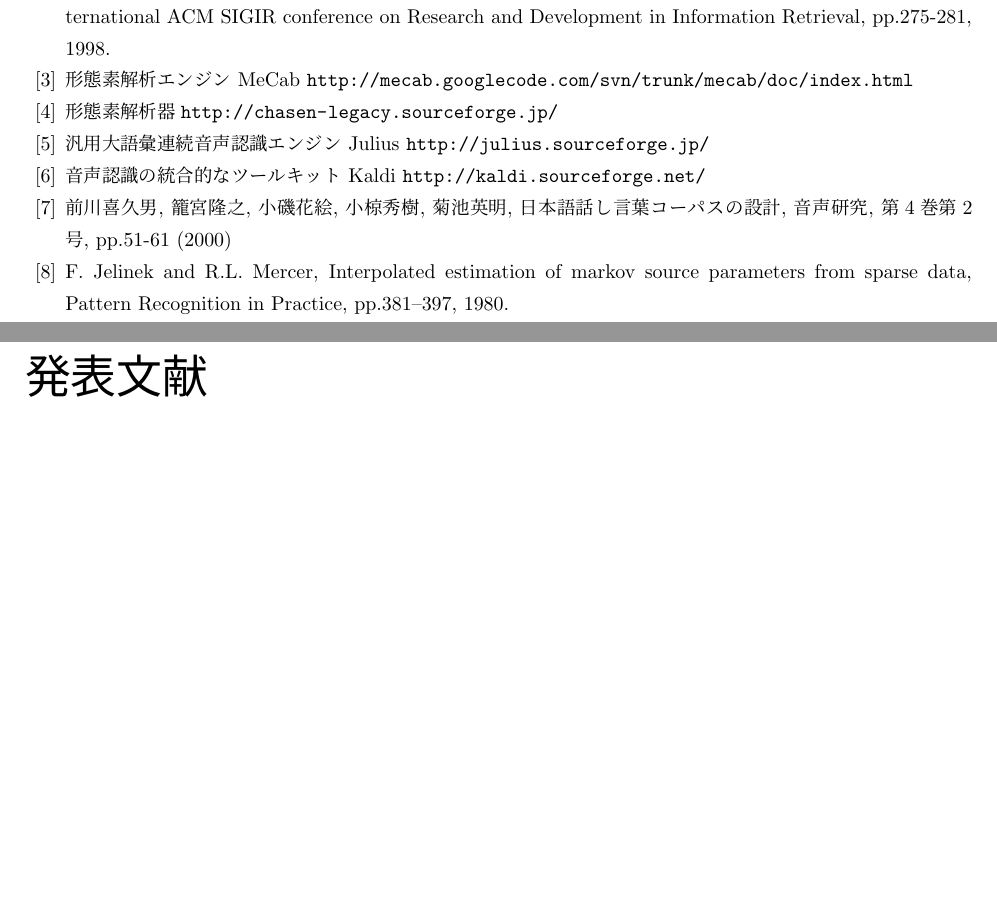
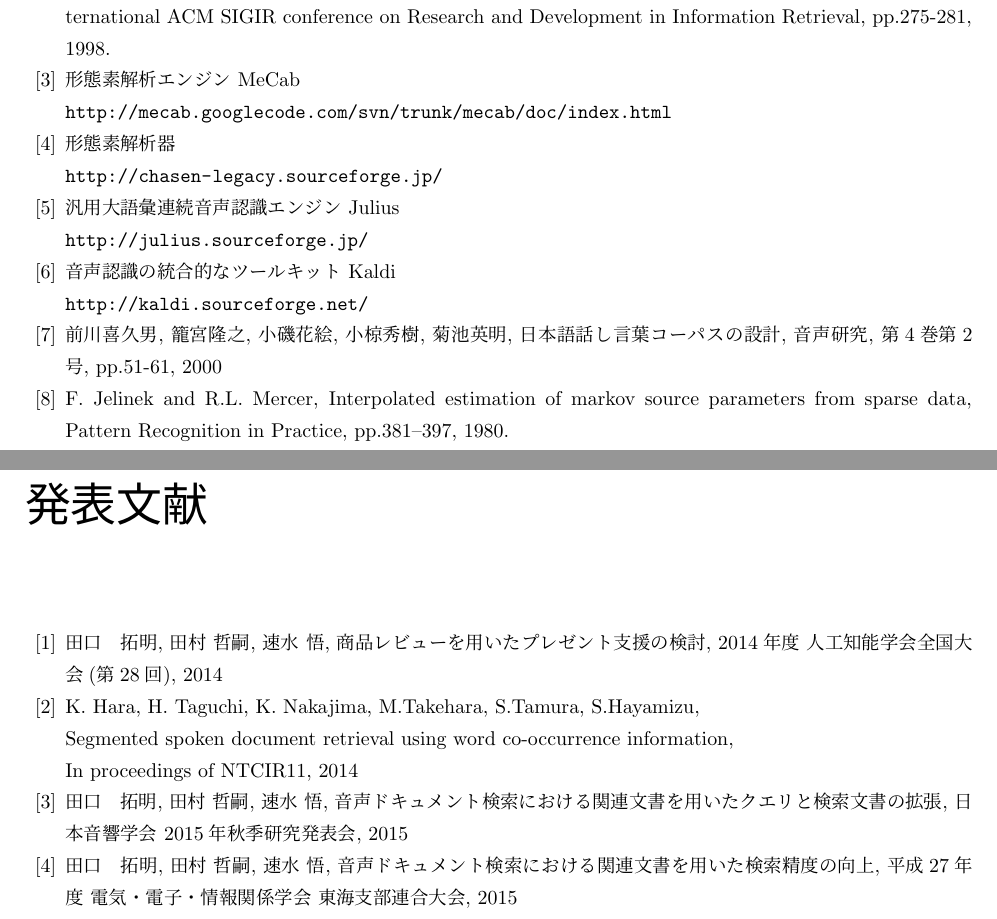
Before and after one commit to ragiko/syuron, a LaTeX book (main.tex, which reads mypaper.tex): two parts of pages 22 and 23 of 23, joined at a grey line, cut so that both start at the same text, the shorter picture padded with empty space. Compiled offline with pLaTeX and dvipdfmx.

Commit message:
発表文献の作成

```diff
--- a/main.tex
+++ b/main.tex
@@ -221,23 +221,23 @@ Proc. 21st Annual International ACM SIGIR conference on Research and Development
 
 % MeCab
 \bibitem{MeCab}
-形態素解析エンジン MeCab
+形態素解析エンジン MeCab \\
 \url{http://mecab.googlecode.com/svn/trunk/mecab/doc/index.html}
 
 \bibitem{ChaSen}
-形態素解析器
+形態素解析器 \\
 \url{http://chasen-legacy.sourceforge.jp/}
 
 \bibitem{julius}
-汎用大語彙連続音声認識エンジン Julius
+汎用大語彙連続音声認識エンジン Julius \\
 \url{http://julius.sourceforge.jp/}
 
 \bibitem{kaldi}
-音声認識の統合的なツールキット Kaldi
+音声認識の統合的なツールキット Kaldi \\
 \url{http://kaldi.sourceforge.net/}
 
 \bibitem{csj}
-前川喜久男, 籠宮隆之, 小磯花絵, 小椋秀樹, 菊池英明, 日本語話し言葉コーパスの設計, 音声研究, 第4巻第2号, pp.51-61 (2000)
+前川喜久男, 籠宮隆之, 小磯花絵, 小椋秀樹, 菊池英明, 日本語話し言葉コーパスの設計, 音声研究, 第4巻第2号, pp.51-61, 2000
 
 
 % % 線形補完
--- a/mypaper.tex
+++ b/mypaper.tex
@@ -14,10 +14,18 @@
 % Confidence estimation and keyword extraction from speech recognition result based on Web information, \\
 % In proceedings of APSIPA 2013
 
-% \bibitem{ntcir}
-% K. Hara, H. Taguchi, K. Nakajima, M.Takehara, S.Tamura, S.Hayamizu, \\
-% Segmented spoken document retrieval using word co-occurrence information, \\
-% In proceedings of NTCIR11, 2014
+\bibitem{a}
+田口　拓明, 田村 哲嗣,	 速水 悟, 商品レビューを用いたプレゼント支援の検討, 2014年度 人工知能学会全国大会(第28回), 2014
 
+\bibitem{ntcir}
+K. Hara, H. Taguchi, K. Nakajima, M.Takehara, S.Tamura, S.Hayamizu, \\
+Segmented spoken document retrieval using word co-occurrence information, \\
+In proceedings of NTCIR11, 2014
+
+\bibitem{c}
+田口　拓明, 田村 哲嗣,	 速水 悟, 音声ドキュメント検索における関連文書を用いたクエリと検索文書の拡張, 日本音響学会 2015年秋季研究発表会, 2015
+
+\bibitem{b}
+田口　拓明, 田村 哲嗣,	 速水 悟, 音声ドキュメント検索における関連文書を用いた検索精度の向上, 平成27年度 電気・電子・情報関係学会 東海支部連合大会, 2015
 
 \end{thebibliography}
```
